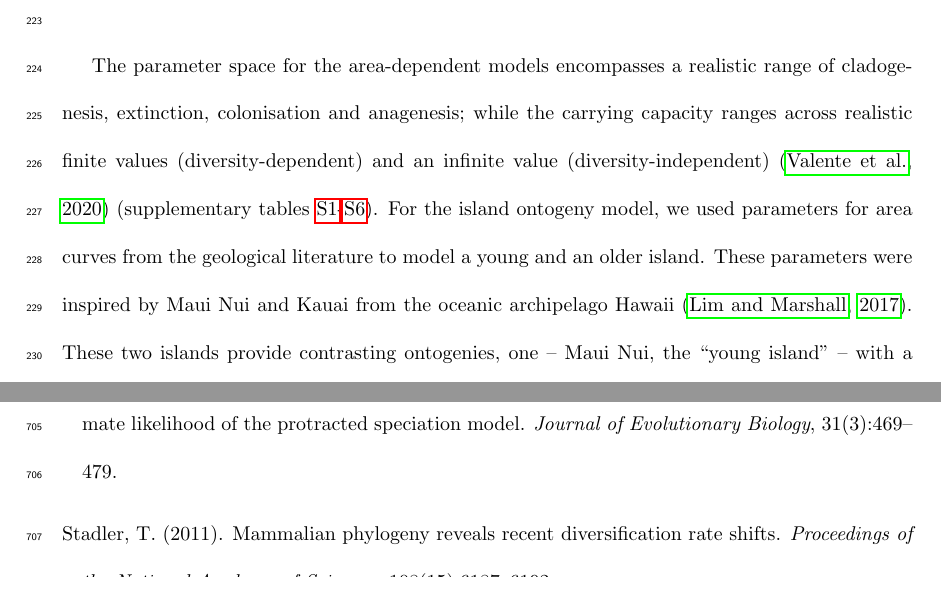
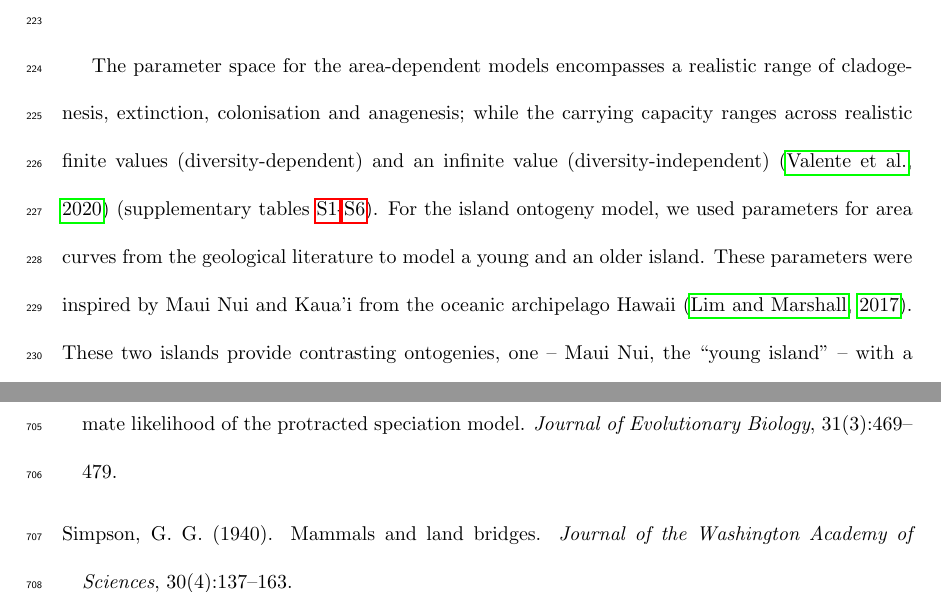
Before and after one commit to joshwlambert/Robustness, a LaTeX document (main.tex, which reads references.bib): two parts of pages 10 and 36 of 61, joined at a grey line, cut so that both start at the same text. Compiled offline with pdfLaTeX.

Commit message:
reference typo fix

```diff
--- a/main.tex
+++ b/main.tex
@@ -98,7 +98,7 @@ The land-bridge simulation model is fundamentally a birth-death-shift model \cit
 
 We simulated island biogeographic processes using a constant-rate or time-dependent Doob-Gillespie algorithm \citep{gillespie_general_1976, allen_efficient_2009} implemented in the R package \texttt{DAISIE} (Etienne et al., 2021). The evolutionary history of each species on the island is recorded and phylogenetic trees for island communities are produced. Henceforth, the original DAISIE simulation \citep{valente_equilibrium_2015} is termed \textit{constant-area oceanic simulation} (excludes ontogeny, sea-level fluctuations and continental scenarios), whereas the new simulations introduced in this paper are termed \textit{geodynamic simulations} (island ontogeny, sea-level changes, continental and continental land-bridge). Given the total number of possible combinations of geodynamic simulation scenarios, a complete exploration of the parameter space for each simulation model would be computationally unfeasible. Therefore, we restricted our parameter space to realistic parameter values inspired by empirical studies (supplementary tables \ref{tab:oceanic_ontogeny_young}-\ref{tab:continental_lb_old}). \\
 
-The parameter space for the area-dependent models encompasses a realistic range of cladogenesis, extinction, colonisation and anagenesis; while the carrying capacity ranges across realistic finite values (diversity-dependent) and an infinite value (diversity-independent) \citep{valente_simple_2020} (supplementary tables \ref{tab:oceanic_ontogeny_young}-\ref{tab:oceanic_ontogeny_sea_level_old}). For the island ontogeny model, we used parameters for area curves from the geological literature to model a young and an older island. These parameters were inspired by Maui Nui and Kauai from the oceanic archipelago Hawaii \citep{lim_true_2017}. These two islands provide contrasting ontogenies, one -- Maui Nui, the “young island” -- with a shorter geological time span (2.55 My), and sharp increase to a large maximum area, and the other -- Kauai, the “old island” -- with a longer geological time span (6.15 My) and shallower increase to a smaller maximum area (Fig. \ref{fig:area}). We assume that ontogeny describes a single island (which is not the case for Maui Nui as it currently includes four main islands, which were previously a single island). We simulated from the islands’ origin to the present. We used sea-level data from the last one million years to calibrate the area curve for sea-level (supplementary tables \ref{tab:oceanic_sea_level_young}-\ref{tab:oceanic_ontogeny_sea_level_old}) \citep{bintanja_modelled_2005}. For each sea-level scenario, we simulated two different island gradients: 80\degree and 85\degree, and thus have two different magnitudes of area change through time for a single sea-level fluctuation through time. When only sea-level dynamics are present (no ontogeny), we assumed sea-level fluctuates around the current island area for the young and older island. \\
+The parameter space for the area-dependent models encompasses a realistic range of cladogenesis, extinction, colonisation and anagenesis; while the carrying capacity ranges across realistic finite values (diversity-dependent) and an infinite value (diversity-independent) \citep{valente_simple_2020} (supplementary tables \ref{tab:oceanic_ontogeny_young}-\ref{tab:oceanic_ontogeny_sea_level_old}). For the island ontogeny model, we used parameters for area curves from the geological literature to model a young and an older island. These parameters were inspired by Maui Nui and Kaua'i from the oceanic archipelago Hawaii \citep{lim_true_2017}. These two islands provide contrasting ontogenies, one -- Maui Nui, the “young island” -- with a shorter geological time span (2.55 My), and sharp increase to a large maximum area, and the other -- Kaua'i, the “old island” -- with a longer geological time span (6.15 My) and shallower increase to a smaller maximum area (Fig. \ref{fig:area}). We assume that ontogeny describes a single island (which is not the case for Maui Nui as it currently includes four main islands, which were previously a single island). We simulated from the islands’ origin to the present. We used sea-level data from the last one million years to calibrate the area curve for sea-level (supplementary tables \ref{tab:oceanic_sea_level_young}-\ref{tab:oceanic_ontogeny_sea_level_old}) \citep{bintanja_modelled_2005}. For each sea-level scenario, we simulated two different island gradients: 80\degree and 85\degree, and thus have two different magnitudes of area change through time for a single sea-level fluctuation through time. When only sea-level dynamics are present (no ontogeny), we assumed sea-level fluctuates around the current island area for the young and older island. \\
 
 We tested the continental island model using two sampling probabilities ($x_s$) and non-endemic sampling probabilities ($x_n$) (supplementary tables \ref{tab:continental}-\ref{tab:continental_lb_old}). For the land-bridge model we simulated the emergence and submergence of one land-bridge. Anagenesis is fixed to 0 when in the land-bridge state, as this mode of speciation is meaningless given the land-bridge connection. To test the effect of land-bridge properties on DAISIE we varied the colonisation rate when the land-bridge is present (land-bridge colonisation multiplier, i.e., the factor by which the colonisation rate increases when the land-bridge is present) (supplementary tables \ref{tab:continental_lb_young}-\ref{tab:continental_lb_old}). Land-bridge rates of cladogenesis and extinction are assumed to be half the island rates due to the increased gene flow and rescue effect \citep{brown_turnover_1977, rosindell_unified_2011}. We also simulated a constant-area young and an old island for the continental island and land-bridge models. Additionally, for continental islands we also simulated an ancient island, to mimic ancient continental fragments such as Madagascar or New Zealand. In this case we used a much older island age of 50 My in order to test whether the signature of species initially present when the island is formed decays through time and the inference error decreases when DAISIE is applied to the data.
 
--- a/references.bib
+++ b/references.bib
@@ -1256,0 +1262,8 @@
+ 	journal = {Journal of the Washington Academy of Sciences},
+ 	number = {4},
+ 	pages = {137--163},
+ 	publisher = {Washington Academy of Sciences},
+ 	title = {Mammals and land bridges},
+ 	volume = {30},
+ 	year = {1940}
+}
```
Also changed, not shown: main.tex (2 more changed lines), references.bib (5 more changed lines).
